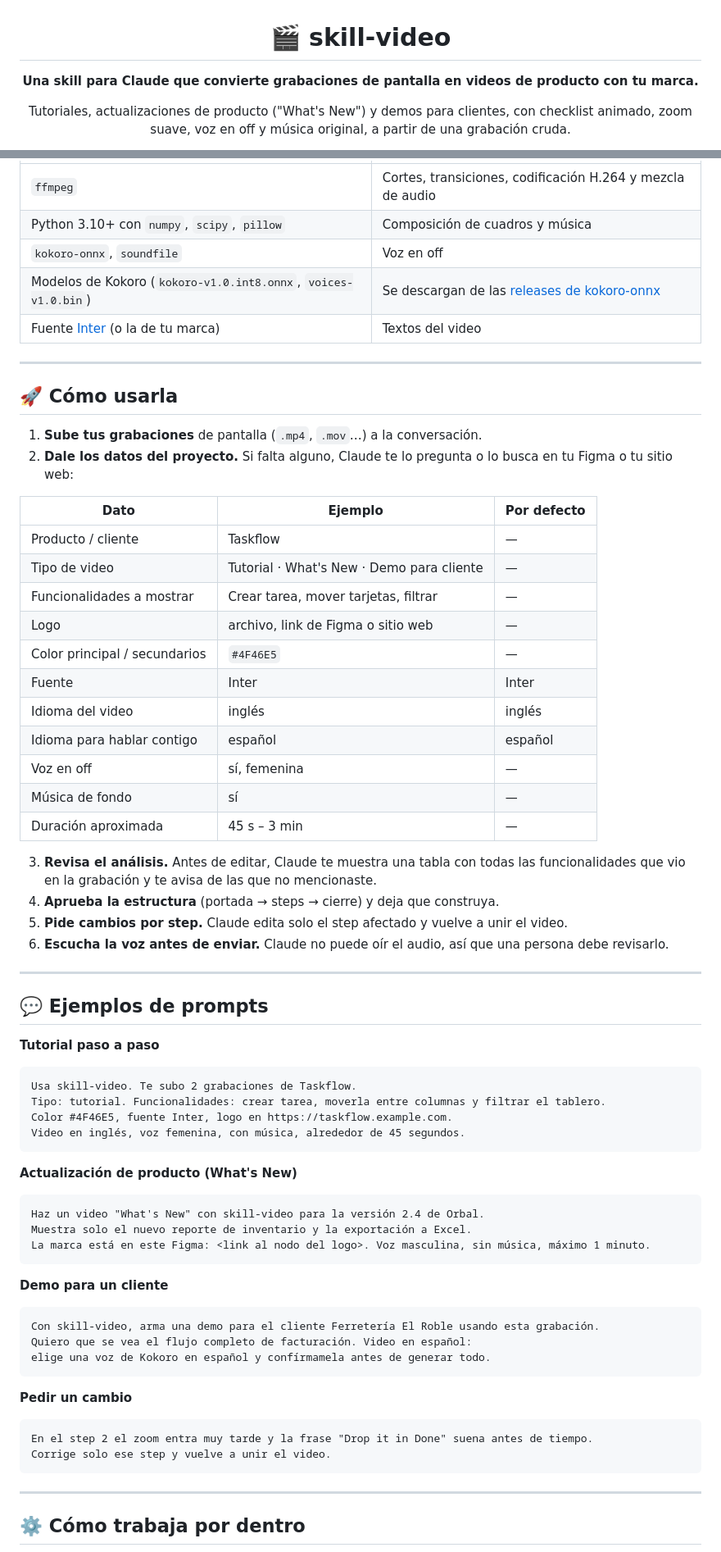
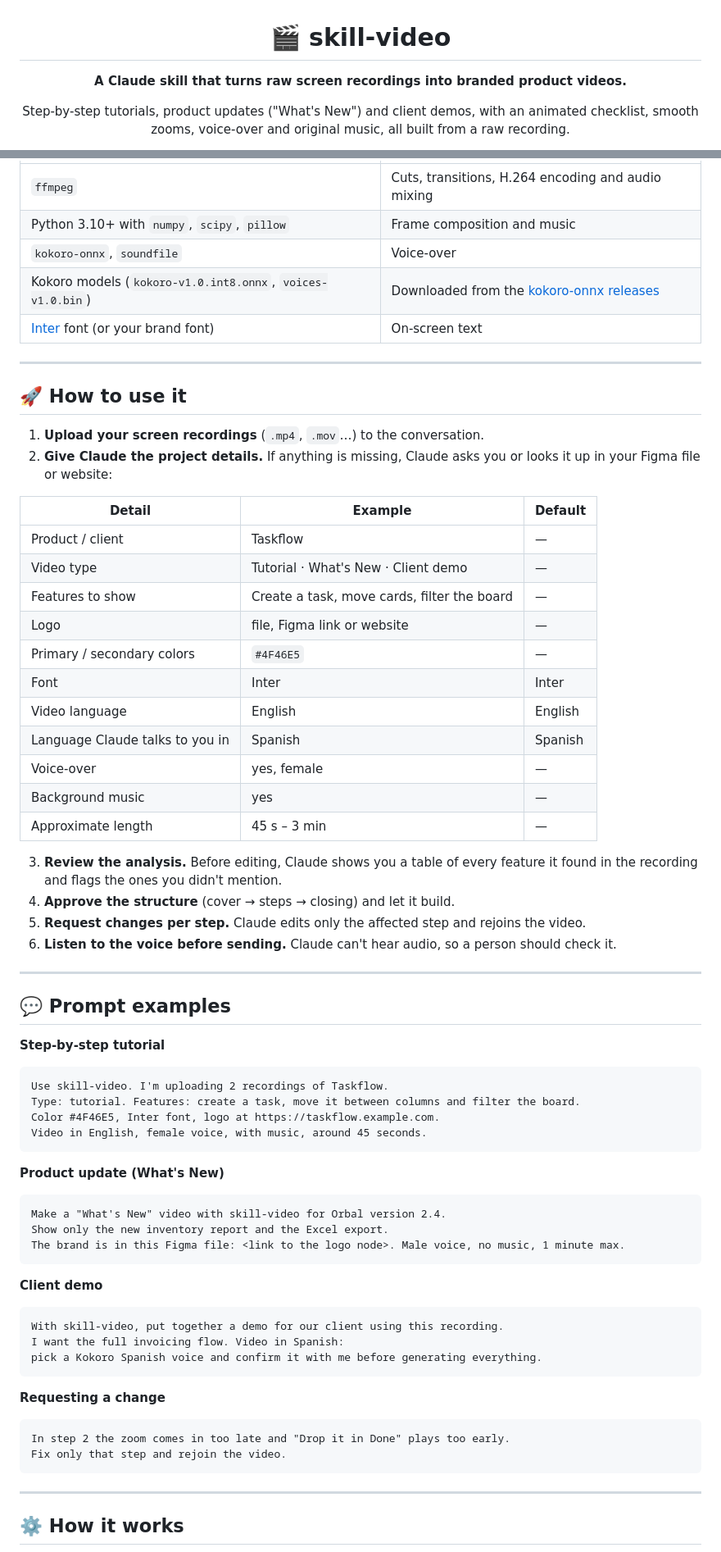
Before and after one commit to mauribeza/video-skill, a Markdown page: README.md, 2 parts joined by grey strips. Shown at 82% size. Rendered like a GitHub page.

````diff
--- a/README.md
+++ b/README.md
@@ -2,7 +2,7 @@
 
 # 🎬 skill-video
 
-**Una skill para Claude que convierte grabaciones de pantalla en videos de producto con tu marca.**
+**A Claude skill that turns raw screen recordings into branded product videos.**
 
-Tutoriales, actualizaciones de producto ("What's New") y demos para clientes, con checklist animado, zoom suave, voz en off y música original, a partir de una grabación cruda.
+Step-by-step tutorials, product updates ("What's New") and client demos, with an animated checklist, smooth zooms, voice-over and original music, all built from a raw recording.
 
@@ -84,75 +84,75 @@ Claude los instala por su cuenta en su entorno, pero si vas a correr el ejemplo
 |---|---|
-| `ffmpeg` | Cortes, transiciones, codificación H.264 y mezcla de audio |
-| Python 3.10+ con `numpy`, `scipy`, `pillow` | Composición de cuadros y música |
-| `kokoro-onnx`, `soundfile` | Voz en off |
-| Modelos de Kokoro (`kokoro-v1.0.int8.onnx`, `voices-v1.0.bin`) | Se descargan de las [releases de kokoro-onnx](https://github.com/thewh1teagle/kokoro-onnx/releases/tag/model-files-v1.0) |
-| Fuente [Inter](https://rsms.me/inter/) (o la de tu marca) | Textos del video |
+| `ffmpeg` | Cuts, transitions, H.264 encoding and audio mixing |
+| Python 3.10+ with `numpy`, `scipy`, `pillow` | Frame composition and music |
+| `kokoro-onnx`, `soundfile` | Voice-over |
+| Kokoro models (`kokoro-v1.0.int8.onnx`, `voices-v1.0.bin`) | Downloaded from the [kokoro-onnx releases](https://github.com/thewh1teagle/kokoro-onnx/releases/tag/model-files-v1.0) |
+| [Inter](https://rsms.me/inter/) font (or your brand font) | On-screen text |
 
 ---
 
-## 🚀 Cómo usarla
+## 🚀 How to use it
 
-1. **Sube tus grabaciones** de pantalla (`.mp4`, `.mov`…) a la conversación.
-2. **Dale los datos del proyecto.** Si falta alguno, Claude te lo pregunta o lo busca en tu Figma o tu sitio web:
+1. **Upload your screen recordings** (`.mp4`, `.mov`…) to the conversation.
+2. **Give Claude the project details.** If anything is missing, Claude asks you or looks it up in your Figma file or website:
 
-| Dato | Ejemplo | Por defecto |
+| Detail | Example | Default |
 |---|---|---|
-| Producto / cliente | Taskflow | — |
-| Tipo de video | Tutorial · What's New · Demo para cliente | — |
-| Funcionalidades a mostrar | Crear tarea, mover tarjetas, filtrar | — |
-| Logo | archivo, link de Figma o sitio web | — |
-| Color principal / secundarios | `#4F46E5` | — |
-| Fuente | Inter | Inter |
-| Idioma del video | inglés | inglés |
-| Idioma para hablar contigo | español | español |
-| Voz en off | sí, femenina | — |
-| Música de fondo | sí | — |
-| Duración aproximada | 45 s – 3 min | — |
+| Product / client | Taskflow | — |
+| Video type | Tutorial · What's New · Client demo | — |
+| Features to show | Create a task, move cards, filter the board | — |
+| Logo | file, Figma link or website | — |
+| Primary / secondary colors | `#4F46E5` | — |
+| Font | Inter | Inter |
+| Video language | English | English |
+| Language Claude talks to you in | Spanish | Spanish |
+| Voice-over | yes, female | — |
+| Background music | yes | — |
+| Approximate length | 45 s – 3 min | — |
 
-3. **Revisa el análisis.** Antes de editar, Claude te muestra una tabla con todas las funcionalidades que vio en la grabación y te avisa de las que no mencionaste.
-4. **Aprueba la estructura** (portada → steps → cierre) y deja que construya.
-5. **Pide cambios por step.** Claude edita solo el step afectado y vuelve a unir el video.
-6. **Escucha la voz antes de enviar.** Claude no puede oír el audio, así que una persona debe revisarlo.
+3. **Review the analysis.** Before editing, Claude shows you a table of every feature it found in the recording and flags the ones you didn't mention.
+4. **Approve the structure** (cover → steps → closing) and let it build.
+5. **Request changes per step.** Claude edits only the affected step and rejoins the video.
+6. **Listen to the voice before sending.** Claude can't hear audio, so a person should check it.
 
 ---
 
-## 💬 Ejemplos de prompts
+## 💬 Prompt examples
 
-**Tutorial paso a paso**
+**Step-by-step tutorial**
 
 ```text
-Usa skill-video. Te subo 2 grabaciones de Taskflow.
-Tipo: tutorial. Funcionalidades: crear tarea, moverla entre columnas y filtrar el tablero.
-Color #4F46E5, fuente Inter, logo en https://taskflow.example.com.
-Video en inglés, voz femenina, con música, alrededor de 45 segundos.
+Use skill-video. I'm uploading 2 recordings of Taskflow.
+Type: tutorial. Features: create a task, move it between columns and filter the board.
+Color #4F46E5, Inter font, logo at https://taskflow.example.com.
+Video in English, female voice, with music, around 45 seconds.
 ```
 
-**Actualización de producto (What's New)**
+**Product update (What's New)**
 
 ```text
-Haz un video "What's New" con skill-video para la versión 2.4 de Orbal.
-Muestra solo el nuevo reporte de inventario y la exportación a Excel.
-La marca está en este Figma: <link al nodo del logo>. Voz masculina, sin música, máximo 1 minuto.
+Make a "What's New" video with skill-video for Orbal version 2.4.
+Show only the new inventory report and the Excel export.
+The brand is in this Figma file: <link to the logo node>. Male voice, no music, 1 minute max.
 ```
 
-**Demo para un cliente**
+**Client demo**
 
 ```text
-Con skill-video, arma una demo para el cliente Ferretería El Roble usando esta grabación.
-Quiero que se vea el flujo completo de facturación. Video en español:
-elige una voz de Kokoro en español y confírmamela antes de generar todo.
+With skill-video, put together a demo for our client using this recording.
+I want the full invoicing flow. Video in Spanish:
+pick a Kokoro Spanish voice and confirm it with me before generating everything.
 ```
 
-**Pedir un cambio**
+**Requesting a change**
 
 ```text
-En el step 2 el zoom entra muy tarde y la frase "Drop it in Done" suena antes de tiempo.
-Corrige solo ese step y vuelve a unir el video.
+In step 2 the zoom comes in too late and "Drop it in Done" plays too early.
+Fix only that step and rejoin the video.
 ```
 
 ---
 
-## ⚙️ Cómo trabaja por dentro
+## ⚙️ How it works
 
 ```mermaid
 flowchart LR
````
Also changed, not shown: other parts of README.md (+104 -104 lines), skill-video/SKILL.md (+1 -1 lines), demo/poster.png, 18 other files.
